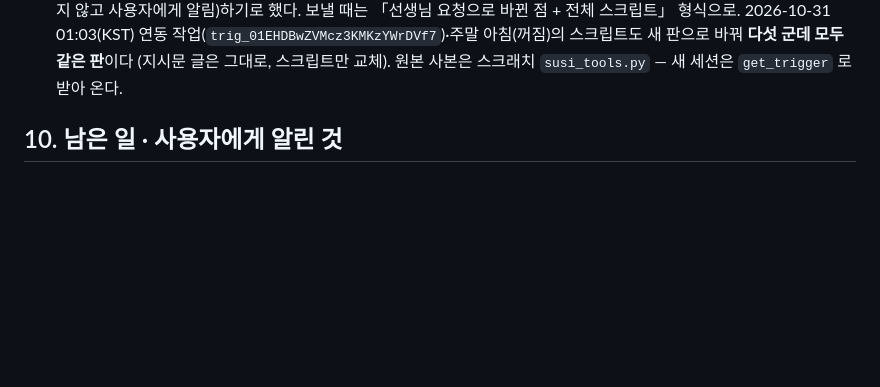
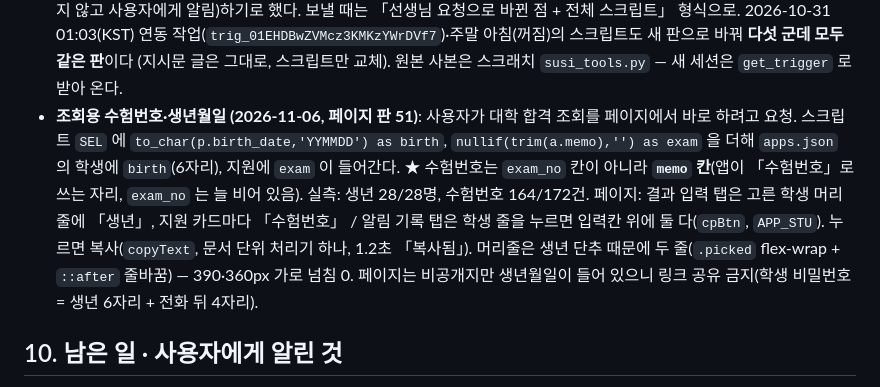
Before and after one commit to 08hwichemi3/susi, a Markdown page: CLAUDE.md, the part around the change. Drawn GitHub-style; blank space fills up the shorter version.

Commit message:
인계 문서: 알림 페이지에 수험번호·생년월일(누르면 복사)을 넣은 것을 적는다
수험번호는 memo 칸(164/172건), 생년 6자리 28/28명. 예약 작업 4곳 스크립트 같이 바꿈.
페이지 판 51 — 390·360px 가로 넘침 0, 복사 동작 확인.

Co-Authored-By: Claude Opus 5.5 <noreply@anthropic.com>
Claude-Session: https://claude.ai/code/session_01YFfKQHvSdu4fogFTPfGfEZ

```diff
--- a/CLAUDE.md
+++ b/CLAUDE.md
@@ -174,6 +174,13 @@
   보낼 때는 「선생님 요청으로 바뀐 점 + 전체 스크립트」 형식으로.
   2026-10-31 01:03(KST) 연동 작업(`trig_01EHDBwZVMcz3KMKzYWrDVf7`)·주말 아침(꺼짐)의 스크립트도 새 판으로 바꿔 **다섯 군데 모두 같은 판**이다
   (지시문 글은 그대로, 스크립트만 교체). 원본 사본은 스크래치 `susi_tools.py` — 새 세션은 `get_trigger` 로 받아 온다.
+- **조회용 수험번호·생년월일 (2026-11-06, 페이지 판 51)**: 사용자가 대학 합격 조회를 페이지에서 바로 하려고 요청.
+  스크립트 `SEL` 에 `to_char(p.birth_date,'YYMMDD') as birth`, `nullif(trim(a.memo),'') as exam` 을 더해 `apps.json` 의
+  학생에 `birth`(6자리), 지원에 `exam` 이 들어간다. ★ 수험번호는 `exam_no` 칸이 아니라 **`memo` 칸**(앱이 「수험번호」로 쓰는 자리, `exam_no` 는 늘 비어 있음).
+  실측: 생년 28/28명, 수험번호 164/172건. 페이지: 결과 입력 탭은 고른 학생 머리줄에 「생년」, 지원 카드마다 「수험번호」 /
+  알림 기록 탭은 학생 줄을 누르면 입력칸 위에 둘 다(`cpBtn`, `APP_STU`). 누르면 복사(`copyText`, 문서 단위 처리기 하나, 1.2초 「복사됨」).
+  머리줄은 생년 단추 때문에 두 줄(`.picked` flex-wrap + `::after` 줄바꿈) — 390·360px 가로 넘침 0. 페이지는 비공개지만 생년월일이
+  들어 있으니 링크 공유 금지(학생 비밀번호 = 생년 6자리 + 전화 뒤 4자리).
 
 ## 10. 남은 일 · 사용자에게 알린 것
 
```
